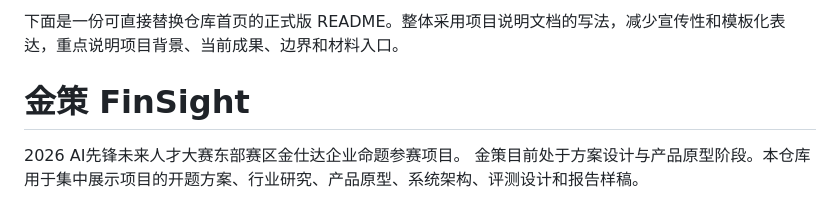
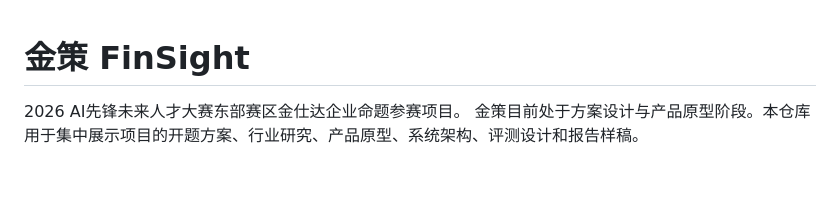
Before and after one commit to Ashi-10101/finsight-ai-finance-portfolio, a Markdown page: README.md, the part around the change. GitHub-like rendering; blank space fills up the shorter version.

```diff
--- a/README.md
+++ b/README.md
@@ -1,5 +1,3 @@
-下面是一份可直接替换仓库首页的正式版 README。整体采用项目说明文档的写法，减少宣传性和模板化表达，重点说明项目背景、当前成果、边界和材料入口。
-
 # 金策 FinSight
 2026 AI先锋未来人才大赛东部赛区金仕达企业命题参赛项目。
 金策目前处于方案设计与产品原型阶段。本仓库用于集中展示项目的开题方案、行业研究、产品原型、系统架构、评测设计和报告样稿。
```
